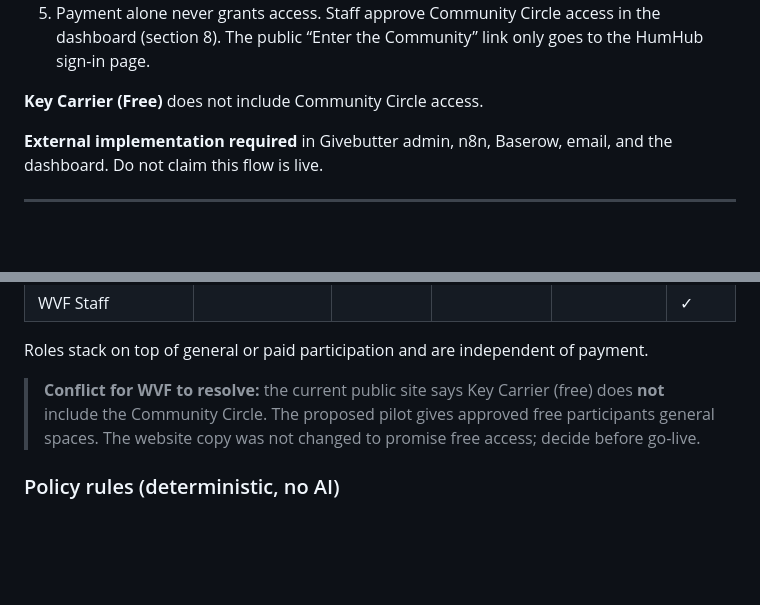
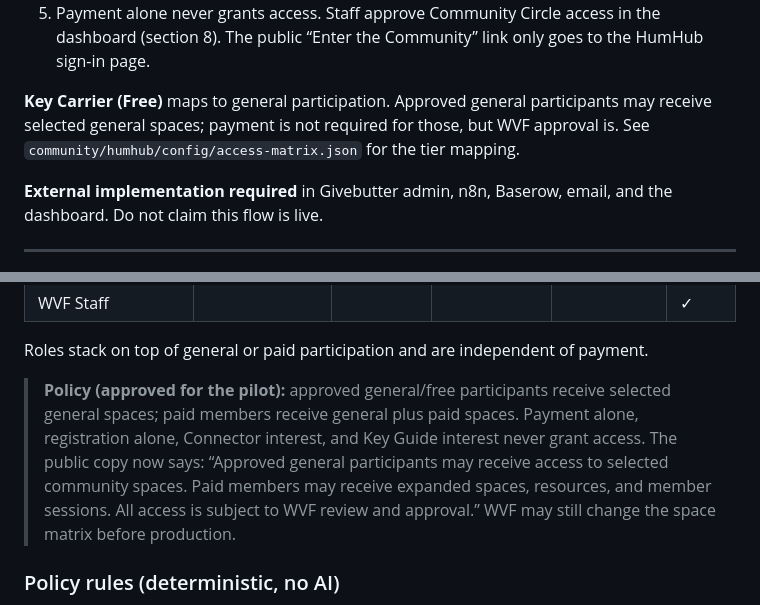
Before and after one commit to Felixr17/WVF-Keymakers, a Markdown page: docs/external-integration-handoff.md, 2 parts joined by grey strips. Drawn GitHub-style; blank space fills up the shorter version.

Commit message:
Replace free-tier conflict notes with approved Community Circle policy
Co-authored-by: Felixr17 <Felixr17@users.noreply.github.com>

```diff
--- a/docs/external-integration-handoff.md
+++ b/docs/external-integration-handoff.md
@@ -258,7 +258,7 @@ The public site **cannot** grant dashboard or Community Circle access. After pay
 4. Staff notification: new paid member + tier.
 5. Payment alone never grants access. Staff approve Community Circle access in the dashboard (section 8). The public “Enter the Community” link only goes to the HumHub sign-in page.
 
-**Key Carrier (Free)** does not include Community Circle access.
+**Key Carrier (Free)** maps to general participation. Approved general participants may receive selected general spaces; payment is not required for those, but WVF approval is. See `community/humhub/config/access-matrix.json` for the tier mapping.
 
 **External implementation required** in Givebutter admin, n8n, Baserow, email, and the dashboard. Do not claim this flow is live.
 
@@ -356,7 +356,7 @@ Tags: `community-approved`, `community-enabled`, `community-suspended`, `communi
 
 Roles stack on top of general or paid participation and are independent of payment.
 
-> **Conflict for WVF to resolve:** the current public site says Key Carrier (free) does **not** include the Community Circle. The proposed pilot gives approved free participants general spaces. The website copy was not changed to promise free access; decide before go-live.
+> **Policy (approved for the pilot):** approved general/free participants receive selected general spaces; paid members receive general plus paid spaces. Payment alone, registration alone, Connector interest, and Key Guide interest never grant access. The public copy now says: “Approved general participants may receive access to selected community spaces. Paid members may receive expanded spaces, resources, and member sessions. All access is subject to WVF review and approval.” WVF may still change the space matrix before production.
 
 ### Policy rules (deterministic, no AI)
 
```
Also changed, not shown: docs/community-website-handoff.md (+1 -1 lines), docs/maria-applicant-staff-workflow-spec.md (+4 -3 lines).
